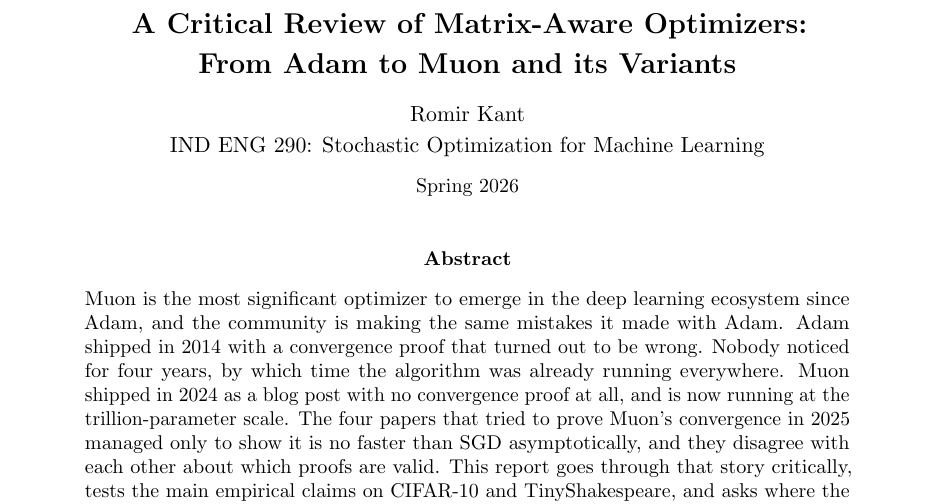
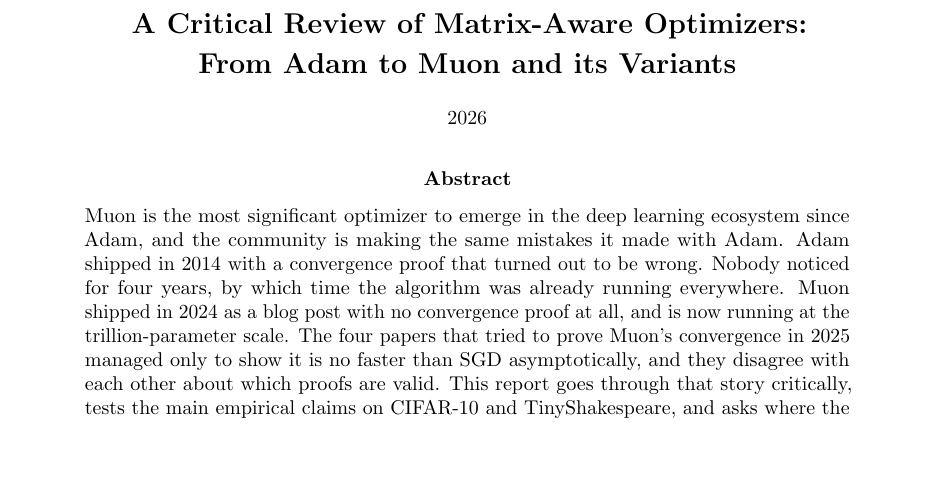
Before and after one commit to rk-berkeley/optimizer-research, a LaTeX paper (report/main.tex): part of page 1 of 13, cut so that both start at the same text, the shorter picture padded with empty space. Compiled offline with pdfLaTeX.

Commit message:
Remove personal info: strip author/class from paper and README
- README.md: remove author/class/PDF header line and Citation section
- report/main.tex: remove \\author and replace \\date with plain year
- report/muon_review.pdf: recompiled clean PDF (no name/class on title page)
- report/IndEng290_RomirKant_Final.pdf: removed from repo

```diff
--- a/report/main.tex
+++ b/report/main.tex
@@ -30,8 +30,7 @@
 \makeatother
 
 \title{A Critical Review of Matrix-Aware Optimizers:\\[2pt]From Adam to Muon and its Variants}
-\author{Romir Kant\\[2pt]IND ENG 290: Stochastic Optimization for Machine Learning}
-\date{Spring 2026}
+\date{2026}
 
 \begin{document}
 \maketitle\vspace{-0.8em}
```
Also changed, not shown: README.md, report/IndEng290_RomirKant_Final.pdf (deleted), report/muon_review.pdf (added).
